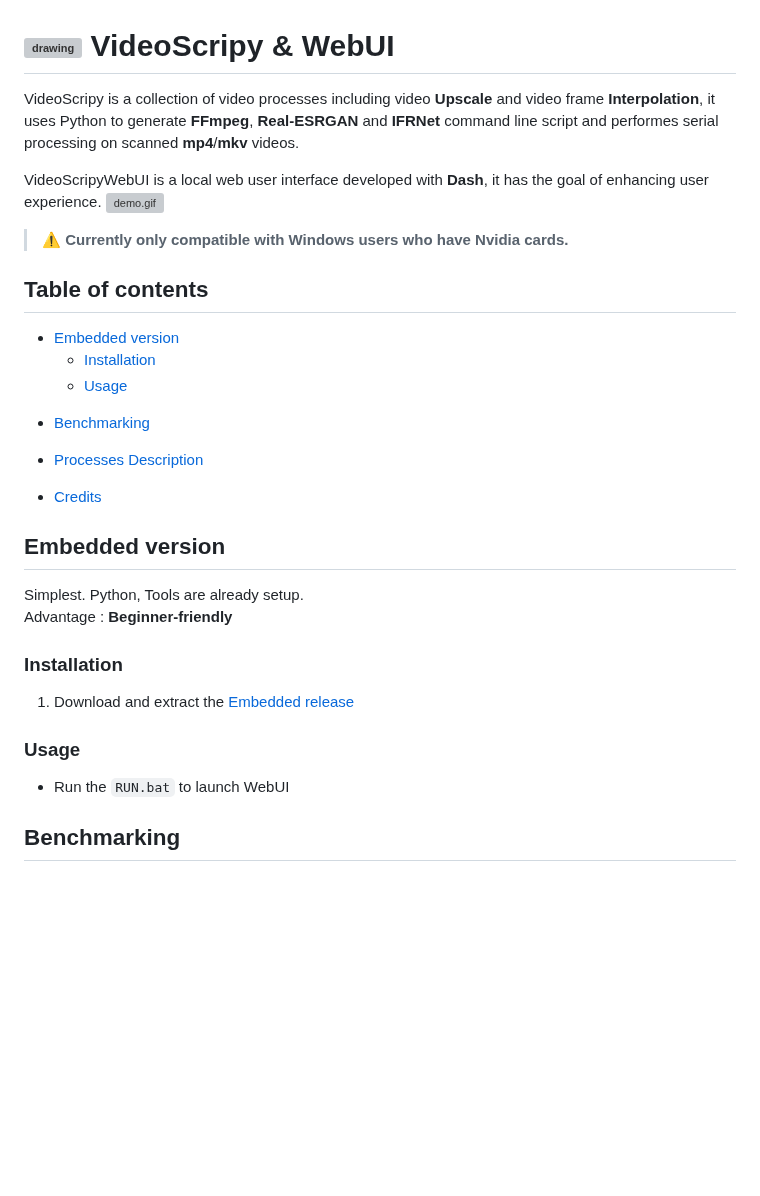
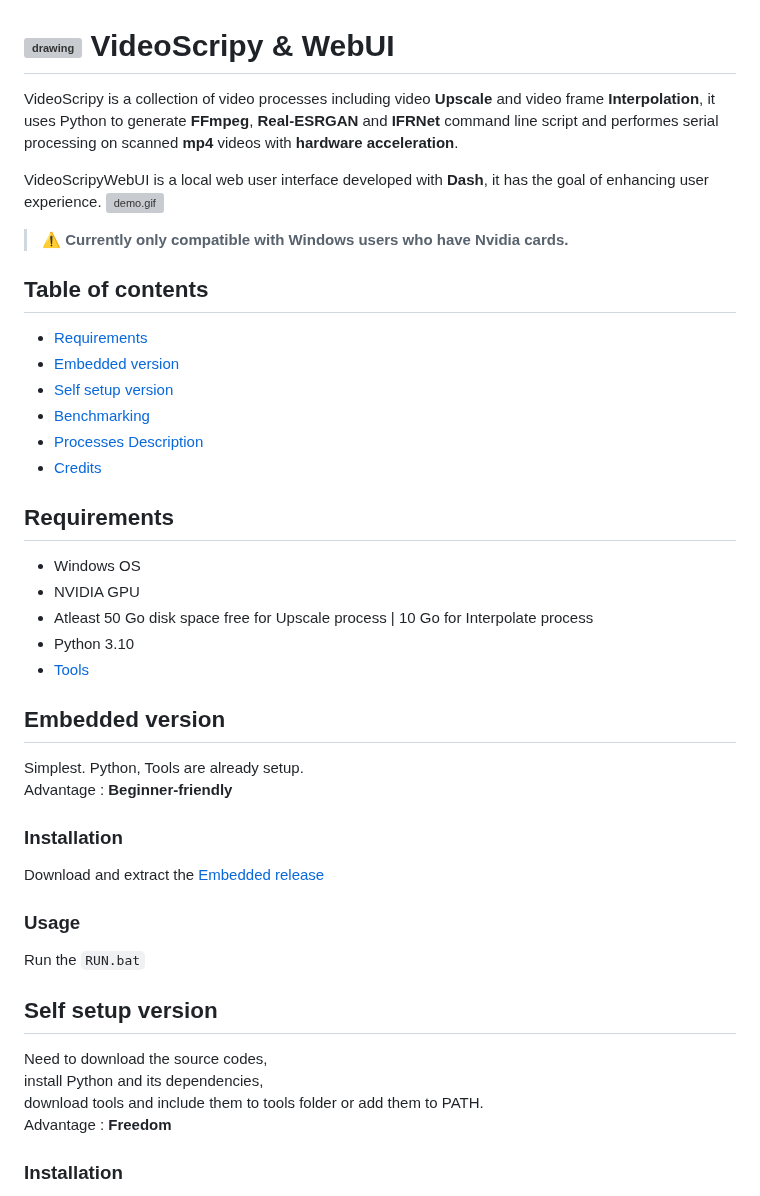
Before and after one commit to luewh/VideoScripy, a Markdown page: README.md, the part around one of its changes. Drawn GitHub-style; blank space fills up the shorter version; grey boxes are pictures that could not be loaded.

```diff
--- a/README.md
+++ b/README.md
@@ -1,7 +1,7 @@
 
 # <img src="./assets/favicon.ico" alt="drawing" width="20px"/> VideoScripy & WebUI
 
-VideoScripy is a collection of video processes including video **Upscale** and video frame **Interpolation**, it uses Python to generate **FFmpeg**, **Real-ESRGAN** and **IFRNet** command line script and performes serial processing on scanned **mp4**/**mkv** videos.
+VideoScripy is a collection of video processes including video **Upscale** and video frame **Interpolation**, it uses Python to generate **FFmpeg**, **Real-ESRGAN** and **IFRNet** command line script and performes serial processing on scanned **mp4** videos with **hardware acceleration**.
 
 VideoScripyWebUI is a local web user interface developed with **Dash**, it has the goal of enhancing user experience.
 ![demo.gif](./doc/demo_upscale.gif)
@@ -12,22 +12,22 @@ VideoScripyWebUI is a local web user interface developed with **Dash**, it has t
 
 ## Table of contents
 
+- [Requirements](#requirements)
 - [Embedded version](#embedded-version)
-    * [Installation](#installation)
-    * [Usage](#usage)
-<!--
 - [Self setup version](#self-setup-version)
-    * [Installation](#installation-1)
-    * [Usage](#usage-1) -->
+- [Benchmarking](#benchmarking)
+- [Processes Description](#processes-description)
+- [Credits](#credits)
 
-- [Benchmarking](#benchmarking)
 
-- [Processes Description](#processes-description)
 
-- [Credits](#credits)
-<!--
-- [TODO list](#todo-list) -->
+## Requirements
 
+- Windows OS
+- NVIDIA GPU
+- Atleast 50 Go disk space free for Upscale process | 10 Go for Interpolate process
+- Python 3.10
+- [Tools](#installation-1)
 
 
 ## Embedded version
@@ -37,17 +37,19 @@ Advantage : **Beginner-friendly**
 
 ### Installation
 
-1. Download and extract the [Embedded release](https://github.com/luewh/Video-Script/releases/latest)
+Download and extract the [Embedded release](https://github.com/luewh/Video-Script/releases/latest)
 
 ### Usage
 
-- Run the `RUN.bat` to launch WebUI
+Run the `RUN.bat`
 
-<!--
+
 
 ## Self setup version
 
-Need to install Python dependencies, add tools to PATH manually.
+Need to download the source codes,
+install Python and its dependencies,
+download tools and include them to tools folder or add them to PATH.
 Advantage : **Freedom**
 
 ### Installation
```
Also changed, not shown: other parts of README.md (+49 -62 lines), doc/demo_preview.png (added), doc/demo_upscale_big.png (added), doc/demo_upscale_small.png (added), 2 other files.
